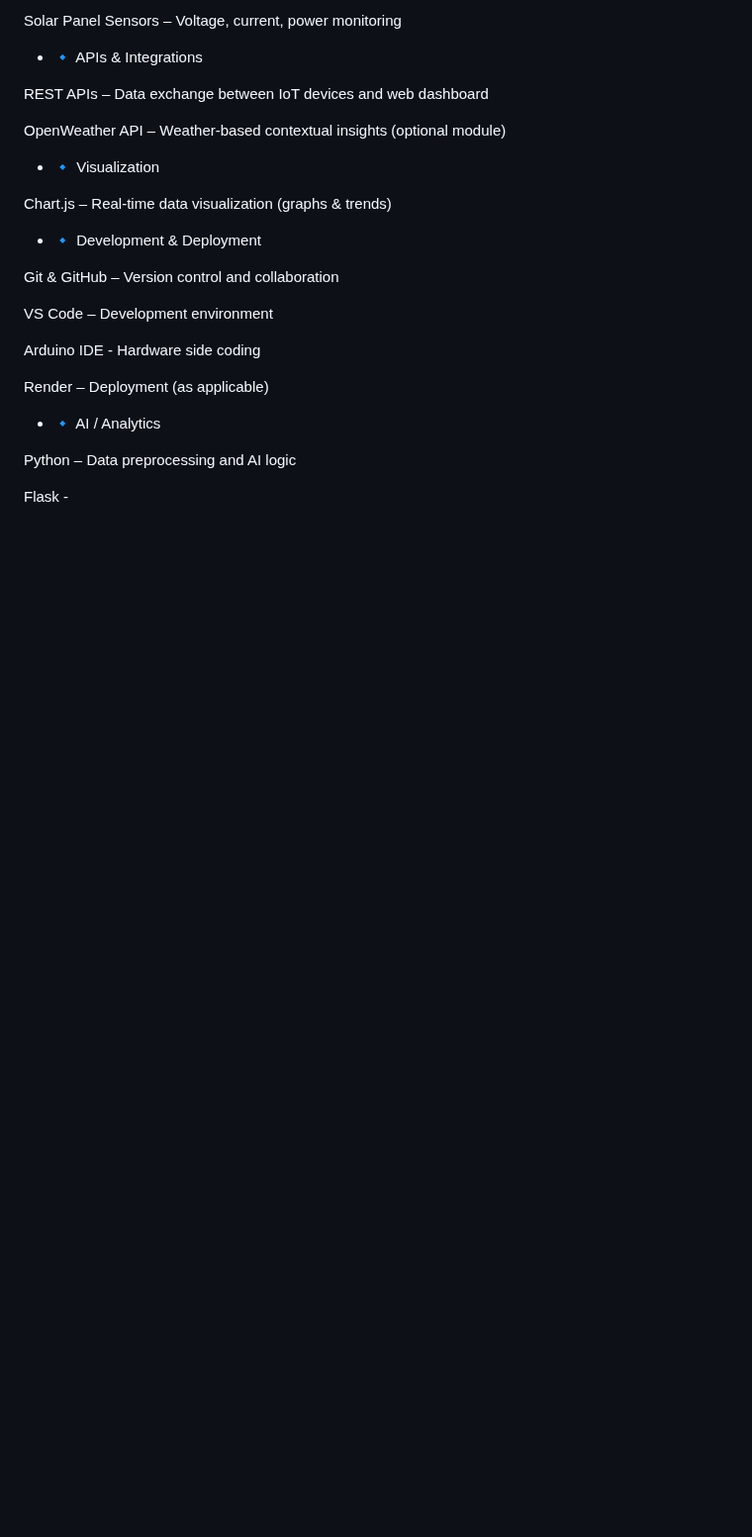
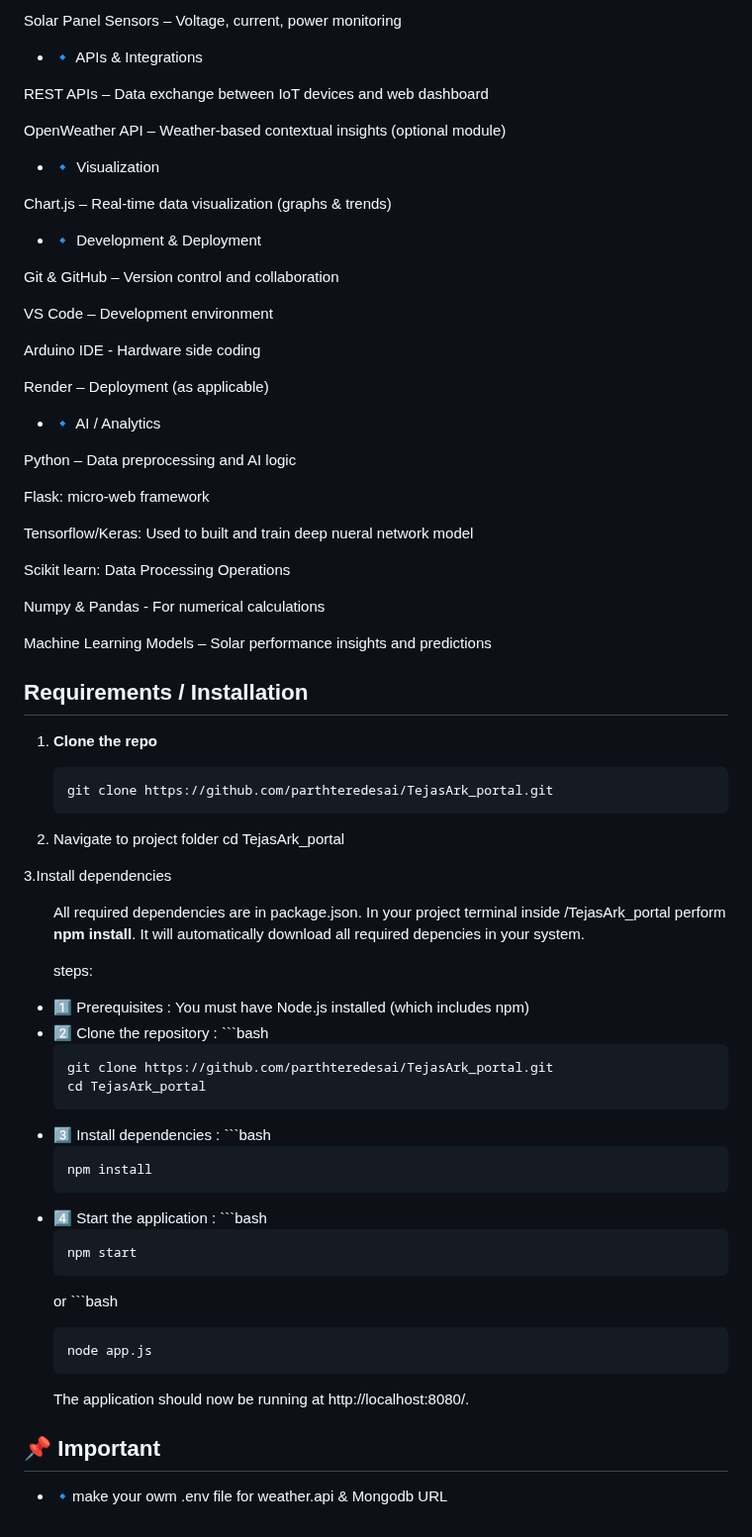
Before and after one commit to parthteredesai/TejasARC_portal, a Markdown page: techstack_tejasArk.md, the part around the change. Shown at 99% size. Drawn GitHub-style; blank space fills up the shorter version.

````diff
--- a/techstack_tejasArk.md
+++ b/techstack_tejasArk.md
@@ -109,4 +109,56 @@ Render – Deployment (as applicable)
 
 Python – Data preprocessing and AI logic
 
-Flask -
+Flask: micro-web framework
+
+Tensorflow/Keras: Used to built and train deep nueral network model
+
+Scikit learn: Data Processing Operations
+
+Numpy & Pandas - For numerical calculations
+
+Machine Learning Models – Solar performance insights and predictions
+
+## Requirements / Installation
+1. **Clone the repo**
+
+   ```bash
+   git clone https://github.com/parthteredesai/TejasArk_portal.git
+2. Navigate to project folder
+   cd TejasArk_portal
+
+3.Install dependencies
+<ul>
+
+  All required dependencies are in package.json.
+  In your project terminal inside /TejasArk_portal perform **npm install**. It will automatically download all required   depencies in your system.
+
+  steps:
+  <li>1️⃣ Prerequisites : You must have Node.js installed (which includes npm) </li>
+  <li>2️⃣ Clone the repository :
+    ```bash
+
+    git clone https://github.com/parthteredesai/TejasArk_portal.git
+    cd TejasArk_portal
+  </li>
+  <li>3️⃣ Install dependencies :
+   ```bash
+
+    npm install
+  </li>
+  <li>4️⃣ Start the application :
+    ```bash
+
+    npm start
+   or
+    ```bash
+
+    node app.js
+
+   The application should now be running at http://localhost:8080/.
+  </li>
+</ul>
+
+## 📌 Important
+
+- 🔹make your owm .env file for weather.api & Mongodb URL
````
